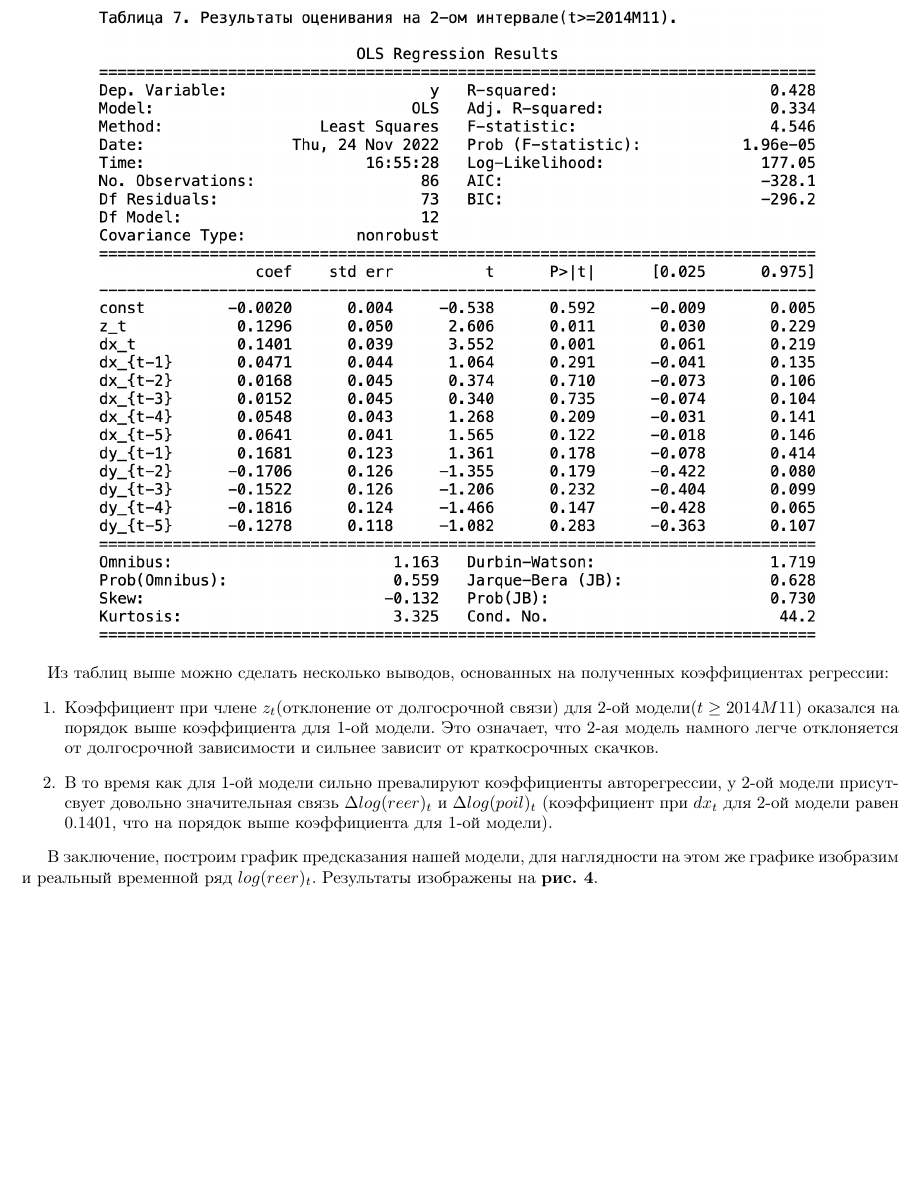
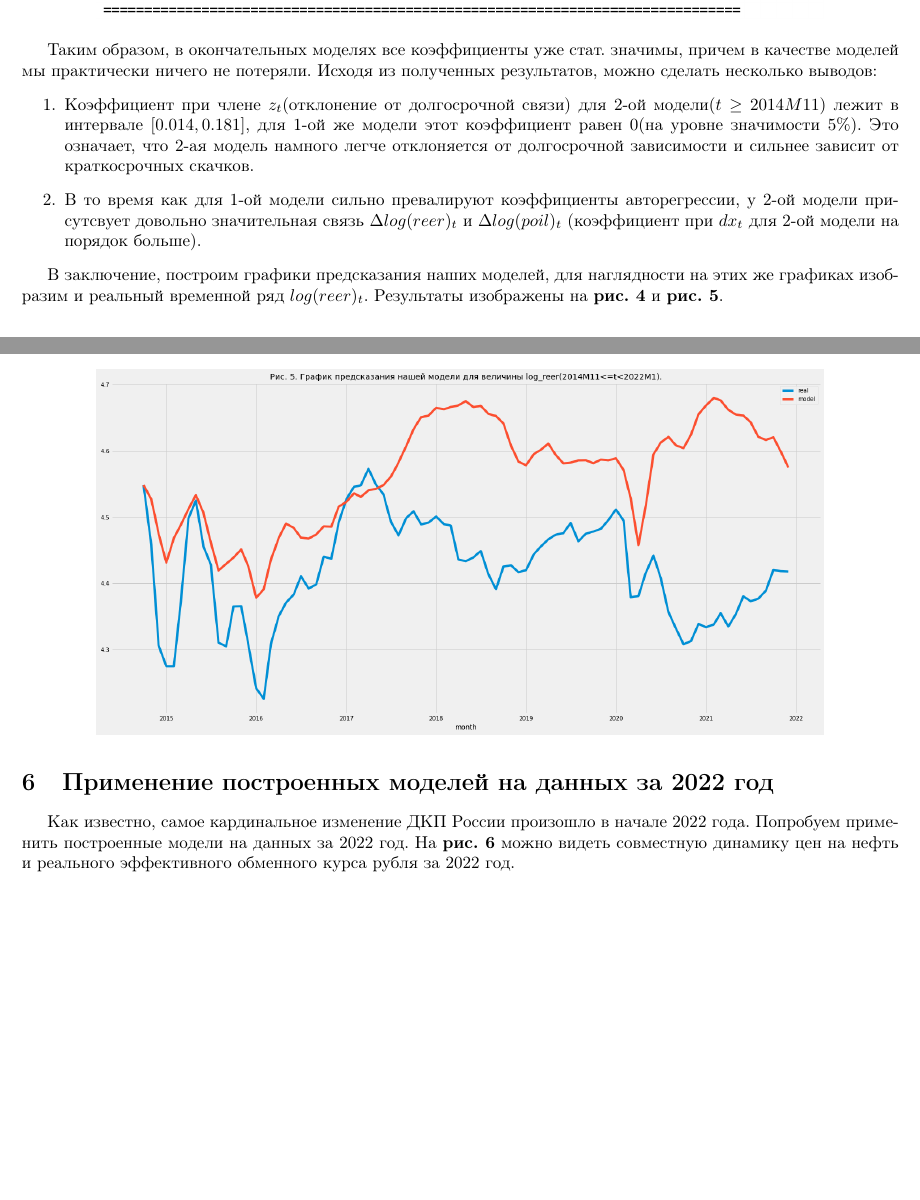
Before and after one commit to danon2018/Finances_project, a LaTeX document (project.tex): part of page 7 of 8 before the commit and two parts of pages 8 and 9 of 10 after it, the two joined at a grey line, cut at the place of the change. The pictures show the PDF file project.pdf that the author committed with the source.

Commit message:
Add files via upload

```diff
--- a/project.tex
+++ b/project.tex
@@ -171,11 +171,10 @@ log(reer_t)=
 Оценивать коэффициенты для данной модели будем следующим образом: вначале посчитаем величину $b$ линейной связи величин $log(reer)_t$ и $log(poil)_t$(было посчитано с помощью МНК в \textbf{5.1.4}), затем отдельно для каждой из 2 подзадач будем варьировать параметры количества запаздывающих членов $p$ и $q$ от $0$ до $6$(будем считать, что полугода измерений в худшем случае хватит), при каждых $(p,q)$ будем получать коэффициенты $c,~a_i,~b_j$ с помощью МНК(обычного метода наименьших квадратов), и по итогу для каждого интервала будем выбирать лучшую по качеству модель. Результаты оценки указаны в \textbf{таблицах 6,7}.
 
 \begin{center}
-\includegraphics[width=150mm]{table6.png}
+\includegraphics[width=150mm]{pics/table6.png}
 \end{center}
 
 \begin{center}
-\includegraphics[width=150mm]{table7.png}
+\includegraphics[width=150mm]{pics/table7.png}
 \end{center}
 
-Из таблиц выше можно сделать несколько выводов, основанных на полученных коэффициентах регрессии:
@@ -182,11 +189,35 @@ log(reer_t)=
+ \end{cases}
+\end{equation*}
+
+Обучим окончательные модели на данных фичах(\textbf{таблицы 8,9}):
+
+\begin{center}
+\includegraphics[width=150mm]{pics/table8.png}
+\end{center}
+
+\begin{center}
+\includegraphics[width=150mm]{pics/table9.png}
+\end{center}
+
+Таким образом, в окончательных моделях все коэффициенты уже стат. значимы, причем в качестве моделей мы практически ничего не потеряли. Исходя из полученных результатов, можно сделать несколько выводов:
 \begin{enumerate}
-\item Коэффициент при члене $z_t$(отклонение от долгосрочной связи) для 2-ой модели($t\geq 2014M11$) оказался на порядок выше коэффициента для 1-ой модели. Это означает, что 2-ая модель намного легче отклоняется от долгосрочной зависимости и сильнее зависит от краткосрочных скачков.
-\item В то время как для 1-ой модели сильно превалируют коэффициенты авторегрессии, у 2-ой модели присутсвует довольно значительная связь $\Delta log(reer)_t$ и $\Delta log(poil)_t$ (коэффициент при $dx_t$ для 2-ой модели равен $0.1401$, что на порядок выше коэффициента для 1-ой модели).
+\item Коэффициент при члене $z_t$(отклонение от долгосрочной связи) для 2-ой модели($t\geq 2014M11$) лежит в интервале $[0.014, 0.181]$, для 1-ой же модели этот коэффициент равен 0(на уровне значимости 5\%). Это означает, что 2-ая модель намного легче отклоняется от долгосрочной зависимости и сильнее зависит от краткосрочных скачков.
+\item В то время как для 1-ой модели сильно превалируют коэффициенты авторегрессии, у 2-ой модели присутсвует довольно значительная связь $\Delta log(reer)_t$ и $\Delta log(poil)_t$ (коэффициент при $dx_t$ для 2-ой модели на порядок больше).
 \end{enumerate}
 
-В заключение, построим график предсказания нашей модели, для наглядности на этом же графике изобразим и реальный временной ряд $log(reer)_t$. Результаты изображены на \textbf{рис. 4}.
+В заключение, построим графики предсказания наших моделей, для наглядности на этих же графиках изобразим и реальный временной ряд $log(reer)_t$. Результаты изображены на \textbf{рис. 4} и \textbf{рис. 5}.
 
 \begin{center}
-\includegraphics[width=150mm]{model_log_reer.png}
+\includegraphics[width=150mm]{pics/model_log_reer_1.png}
 \end{center}
 
+\begin{center}
+\includegraphics[width=150mm]{pics/model_log_reer_2.png}
+\end{center}
+
+\section{Применение построенных моделей на данных за 2022 год}
+Как известно, самое кардинальное изменение ДКП России произошло в начале 2022 года. Попробуем применить построенные модели на данных за 2022 год. На \textbf{рис. 6} можно видеть совместную динамику цен на нефть и реального эффективного обменного курса рубля за 2022 год.
+
+\begin{center}
+\includegraphics[width=150mm]{pics/reer_poil_2022.png}
+\end{center}
@@ -193,3 +233,8 @@ log(reer_t)=
+\begin{center}
+\includegraphics[width=150mm]{pics/r2_2.png}
+\end{center}
+
+Видно, что качество на несколько порядков хуже, чем на интервалах, на которых были обучены эти модели. Поэтому можно выдвинуть предположение, что модели совершенно не подходят для предсказания реального эффективного обменного курса рубля на период после 2021 года и для этого периода нужна новая модель связи, однако построить ее пока не удастся из-за очень маленького объема данных для обучения.
 \section{Заключение}
 В данной работе мы попытались построить модель связи реального эффективного обменного курса рубля и цены на нефть. В результате получились довольно качественные модели связи, однако они все еще довольно далеки от реальности. Основной проблемой оказались частые изменения денежно-кредитной политики России, ведь как показал анализ(построение 2-х разных моделей для 2-х промежутков времени, разделенных наиболее ярким изменением ДКП), с изменением ДКП изменяются и коэффициенты связи, причем в основном меняются именно коэффициенты короткосрочной связи(коэффициенты при переменной отклонения от долгосрочной связи). Возможно, стоит задуматься о построении более сложных моделей, учитывающих одновременно несколько детерминант. Однако целью данной работы было все же именно выявление связи между реальным эффективным обменным курсом и одной детерминантой(в нашем случае это цена на нефть), и эта цель была успешно выполнена.
 \section{Литература}
```
Also changed, not shown: project.pdf, project.tex (39 more changed lines), 2 other files.
